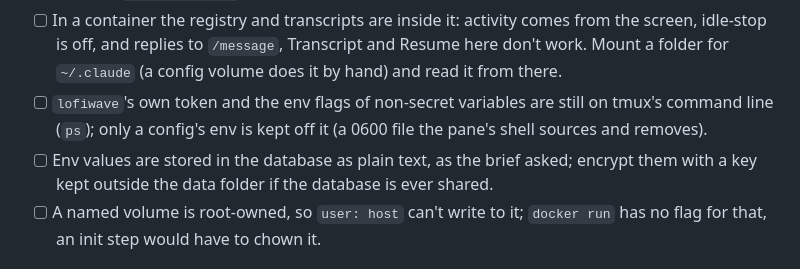
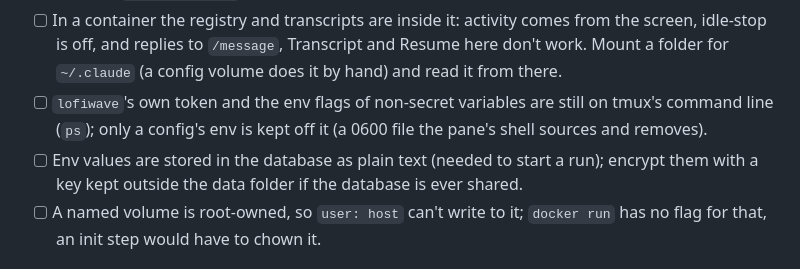
Before and after one commit to luquitared/lofiwave, a Markdown page: issues.md, the part around the change. Rendered like a GitHub page.

Commit message:
issues: wording

```diff
--- a/issues.md
+++ b/issues.md
@@ -18,7 +18,7 @@ verified with `alpine` and a stand-in agent. Not done:
       does it by hand) and read it from there.
 - [ ] `lofiwave`'s own token and the env flags of non-secret variables are still on tmux's command line (`ps`); only a
       config's env is kept off it (a 0600 file the pane's shell sources and removes).
-- [ ] Env values are stored in the database as plain text, as the brief asked; encrypt them with a key kept outside
+- [ ] Env values are stored in the database as plain text (needed to start a run); encrypt them with a key kept outside
       the data folder if the database is ever shared.
 - [ ] A named volume is root-owned, so `user: host` can't write to it; `docker run` has no flag for that, an init
       step would have to chown it.
```
